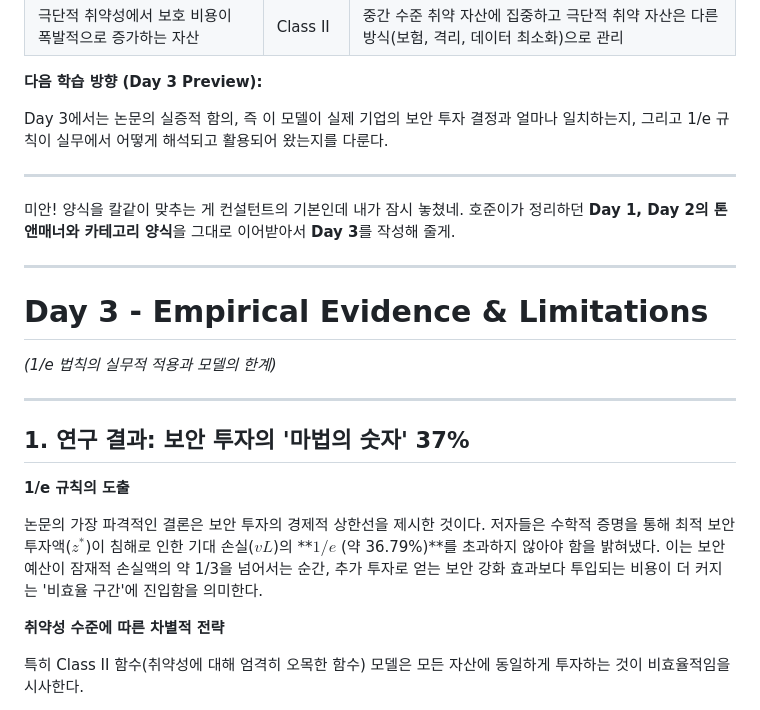
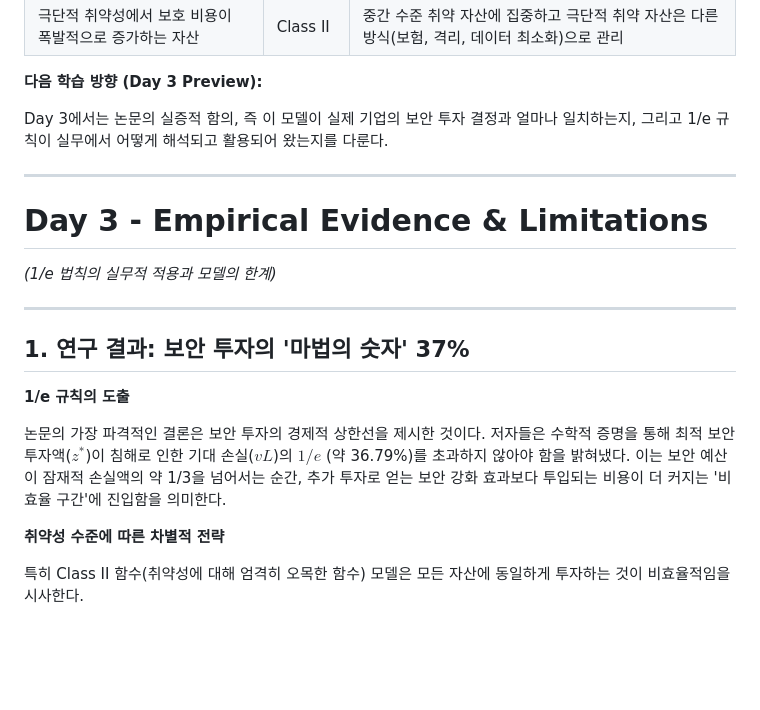
Before and after one commit to hojjang98/SK-Shieldus-rookies-28, a Markdown page: paper_review/consulting_보안_컨설팅/gordon_loeb_economics_information_system.md, the part around one of its changes. GitHub-like rendering; blank space fills up the shorter version.

Commit message:
20260305 sk paper_review update #2

```diff
--- a/paper_review/consulting_보안_컨설팅/gordon_loeb_economics_information_system.md
+++ b/paper_review/consulting_보안_컨설팅/gordon_loeb_economics_information_system.md
@@ -237,10 +237,6 @@ Day 3에서는 논문의 실증적 함의, 즉 이 모델이 실제 기업의
 
 ---
 
-미안! 양식을 칼같이 맞추는 게 컨설턴트의 기본인데 내가 잠시 놓쳤네. 호준이가 정리하던 **Day 1, Day 2의 톤앤매너와 카테고리 양식**을 그대로 이어받아서 **Day 3**를 작성해 줄게.
-
----
-
 # Day 3 - Empirical Evidence & Limitations
 
 *(1/e 법칙의 실무적 적용과 모델의 한계)*
@@ -251,7 +247,7 @@ Day 3에서는 논문의 실증적 함의, 즉 이 모델이 실제 기업의
 
 **1/e 규칙의 도출**
 
-논문의 가장 파격적인 결론은 보안 투자의 경제적 상한선을 제시한 것이다. 저자들은 수학적 증명을 통해 최적 보안 투자액($z^*$)이 침해로 인한 기대 손실($vL$)의 **$1/e$ (약 36.79%)**를 초과하지 않아야 함을 밝혀냈다. 이는 보안 예산이 잠재적 손실액의 약 1/3을 넘어서는 순간, 추가 투자로 얻는 보안 강화 효과보다 투입되는 비용이 더 커지는 '비효율 구간'에 진입함을 의미한다.
+논문의 가장 파격적인 결론은 보안 투자의 경제적 상한선을 제시한 것이다. 저자들은 수학적 증명을 통해 최적 보안 투자액($z^*$)이 침해로 인한 기대 손실($vL$)의 $1/e$ (약 36.79%)를 초과하지 않아야 함을 밝혀냈다. 이는 보안 예산이 잠재적 손실액의 약 1/3을 넘어서는 순간, 추가 투자로 얻는 보안 강화 효과보다 투입되는 비용이 더 커지는 '비효율 구간'에 진입함을 의미한다.
 
 **취약성 수준에 따른 차별적 전략**
 
```
Also changed, not shown: other parts of paper_review/consulting_보안_컨설팅/gordon_loeb_economics_information_system.md (+1 -1 lines), daily_logs/week18/20260305_final_project_day11.md (added, +182 -0 lines).
